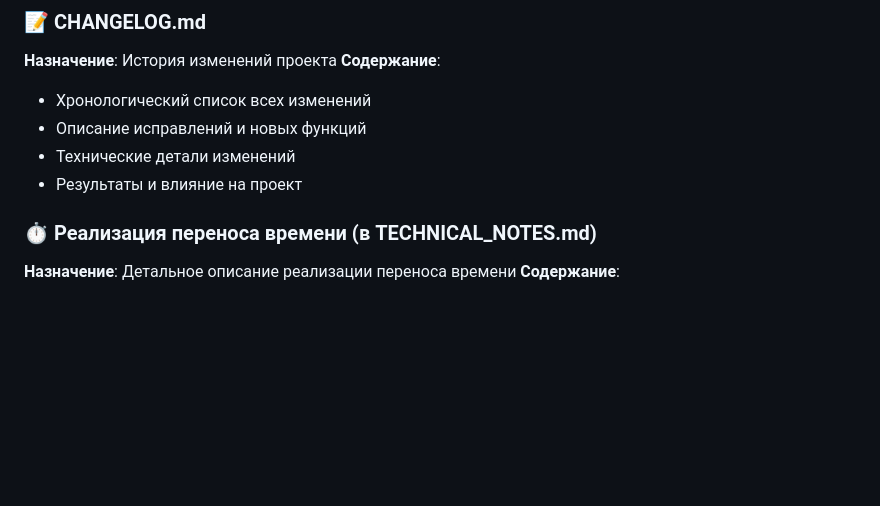
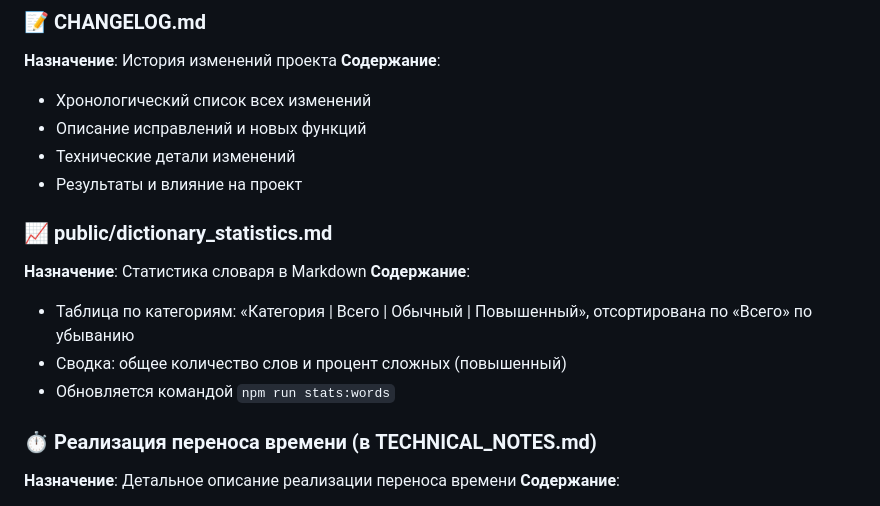
Before and after one commit to buddistas/hat, a Markdown page: DOCUMENTATION_STRUCTURE.md, the part around the change. Rendered like a GitHub page; blank space fills up the shorter version.

```diff
--- a/DOCUMENTATION_STRUCTURE.md
+++ b/DOCUMENTATION_STRUCTURE.md
@@ -37,6 +37,13 @@
 - Описание исправлений и новых функций
 - Технические детали изменений
 - Результаты и влияние на проект
+
+### 📈 public/dictionary_statistics.md
+**Назначение**: Статистика словаря в Markdown
+**Содержание**:
+- Таблица по категориям: «Категория | Всего | Обычный | Повышенный», отсортирована по «Всего» по убыванию
+- Сводка: общее количество слов и процент сложных (повышенный)
+- Обновляется командой `npm run stats:words`
 
 ### ⏱️ Реализация переноса времени (в TECHNICAL_NOTES.md)
 **Назначение**: Детальное описание реализации переноса времени
```
Also changed, not shown: README.md (+5 -0 lines).
